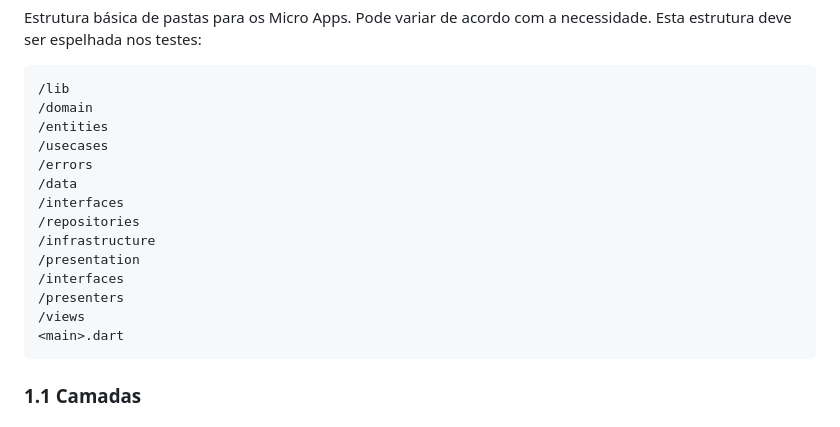
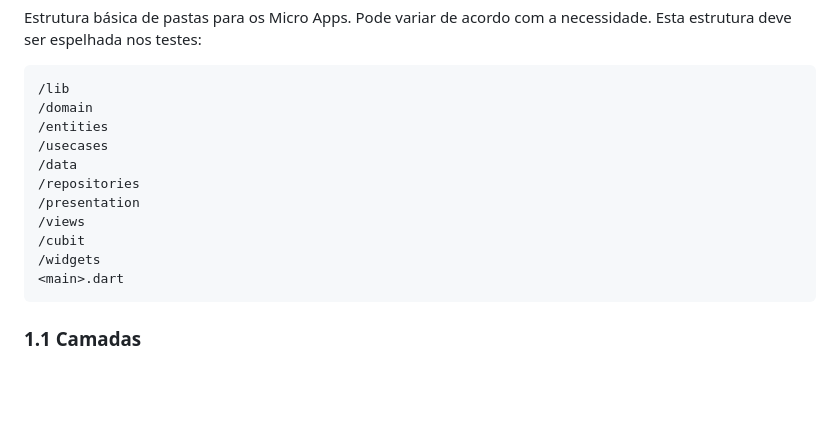
Before and after one commit to felipeduarte26/teste_eos_app, a Markdown page: README.md, the part around the change. GitHub-like rendering; blank space fills up the shorter version.

````diff
--- a/README.md
+++ b/README.md
@@ -26,15 +26,12 @@ Estrutura básica de pastas para os Micro Apps. Pode variar de acordo com a nece
 /domain
 /entities
 /usecases
-/errors
 /data
-/interfaces
 /repositories
-/infrastructure
 /presentation
-/interfaces
-/presenters
 /views
+/cubit
+/widgets
 <main>.dart
 ```
 
````
